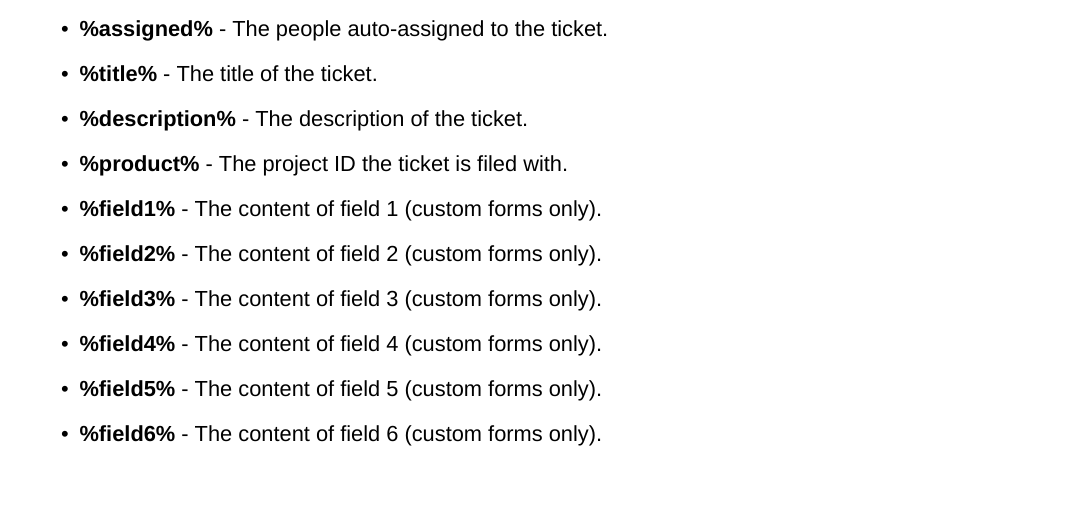
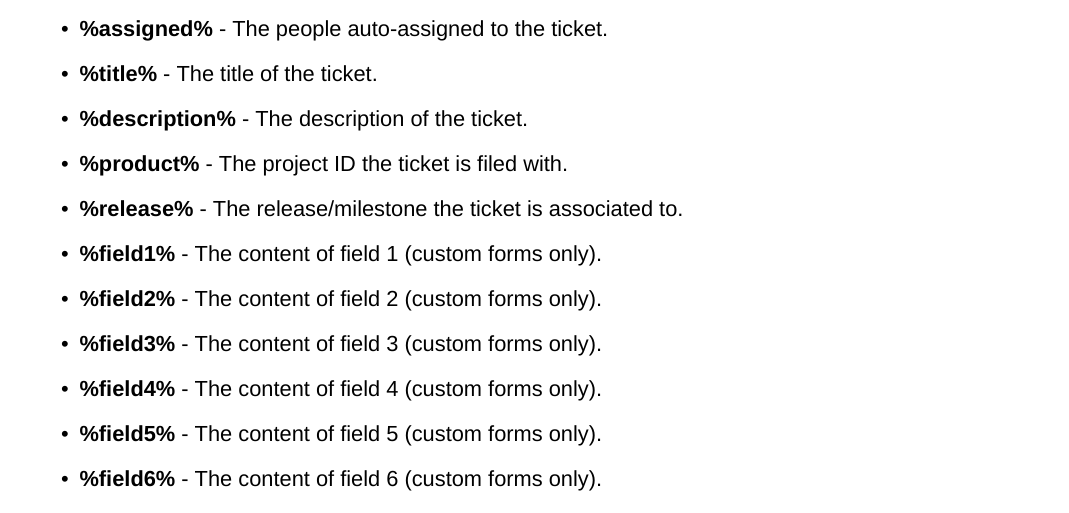
Before and after one commit to dendory/NodePoint, a LaTeX document (src/manual/manual.tex): part of page 16 of 28, cut so that both start at the same text, the shorter picture padded with empty space. Compiled offline with XeLaTeX; a missing font is replaced by an installed copy or a similar font.

Commit message:
Added release to ticket routing

```diff
--- a/src/manual/manual.tex
+++ b/src/manual/manual.tex
@@ -472,6 +472,7 @@ Some conditions and actions accept the following variables:
 \item \textbf{\%title\%} - The title of the ticket.
 \item \textbf{\%description\%} - The description of the ticket.
 \item \textbf{\%product\%} - The project ID the ticket is filed with.
+\item \textbf{\%release\%} - The release/milestone the ticket is associated to.
 \item \textbf{\%field1\%} - The content of field 1 (custom forms only).
 \item \textbf{\%field2\%} - The content of field 2 (custom forms only).
 \item \textbf{\%field3\%} - The content of field 3 (custom forms only).
```
Also changed, not shown: src/manual/manual.pdf, 2 other files.
